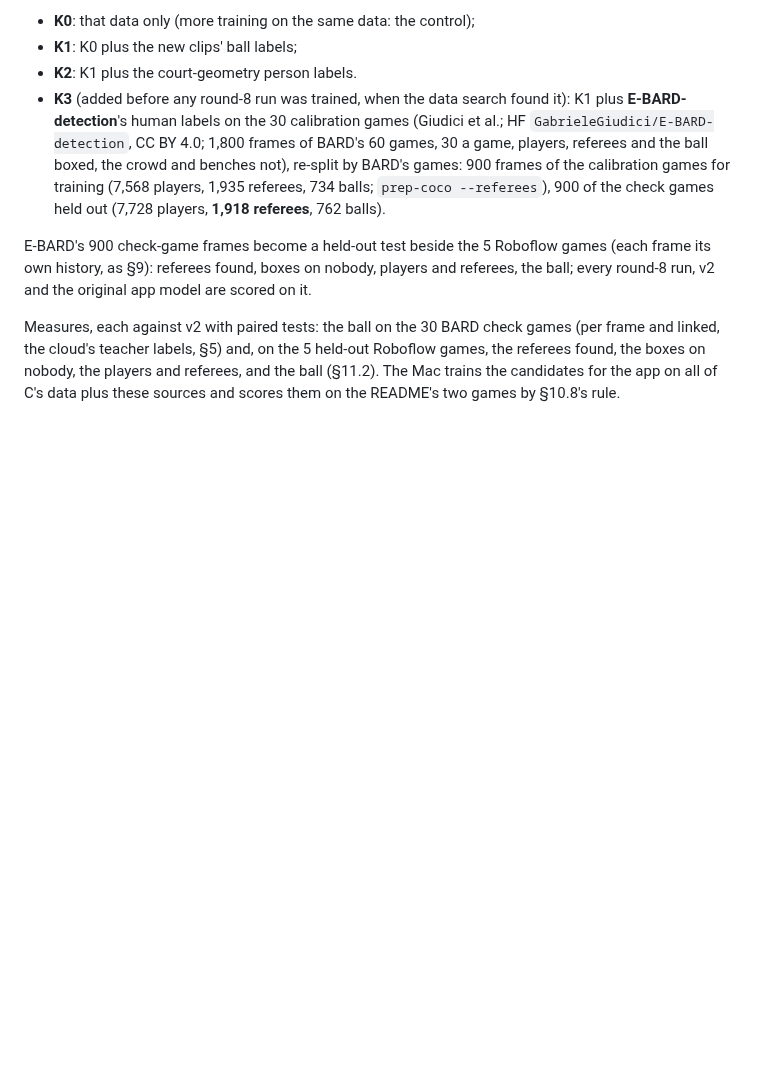
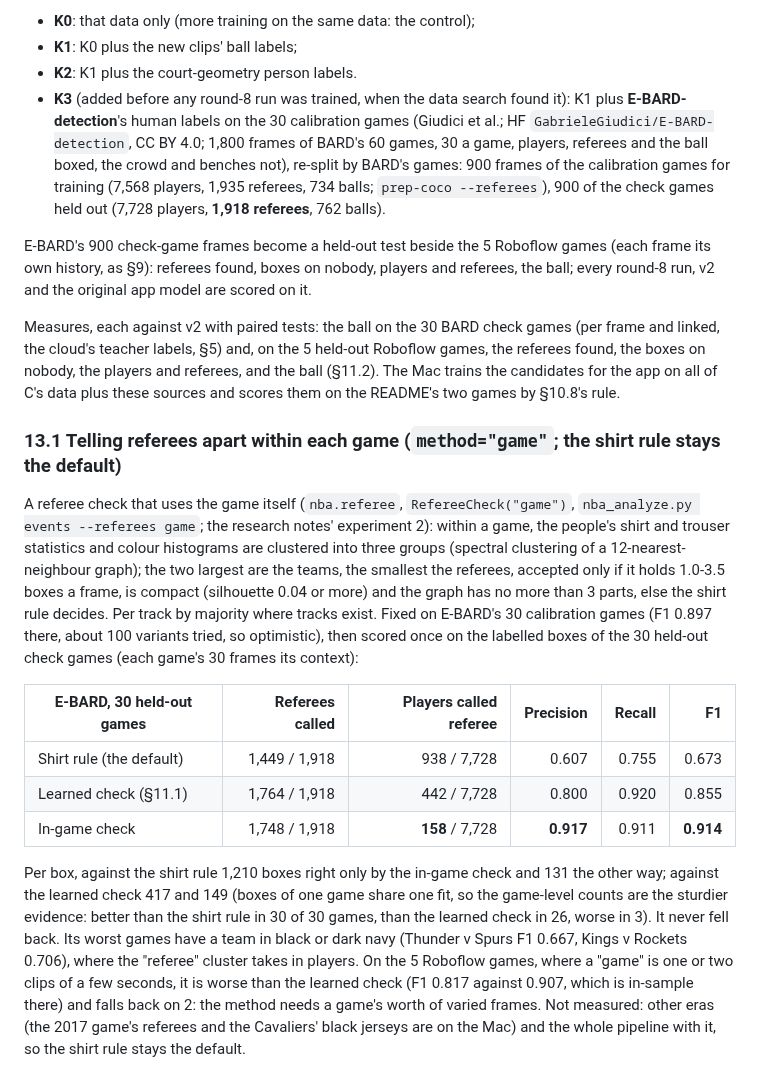
Before and after one commit to aiden-guan/courtvision, a Markdown page: docs/research/cross_game_detector.md, the part around the change. GitHub-like rendering; blank space fills up the shorter version.

Commit message:
Research note §13.1: the in-game referee check on E-BARD's 30 held-out games (F1 0.914 against 0.855 learned and 0.673 shirt rule)
Co-Authored-By: Claude Opus 5.5 <noreply@anthropic.com>
Claude-Session: https://claude.ai/code/session_01DFnE46Diq1iUQ7k5sMy9Yo

```diff
--- a/docs/research/cross_game_detector.md
+++ b/docs/research/cross_game_detector.md
@@ -982,3 +982,28 @@ Measures, each against v2 with paired tests: the ball on the 30 BARD check games
 teacher labels, §5) and, on the 5 held-out Roboflow games, the referees found, the boxes on nobody, the players and
 referees, and the ball (§11.2). The Mac trains the candidates for the app on all of C's data plus these sources and
 scores them on the README's two games by §10.8's rule.
+
+### 13.1 Telling referees apart within each game (`method="game"`; the shirt rule stays the default)
+
+A referee check that uses the game itself (`nba.referee`, `RefereeCheck("game")`, `nba_analyze.py events --referees
+game`; the research notes' experiment 2): within a game, the people's shirt and trouser statistics and colour
+histograms are clustered into three groups (spectral clustering of a 12-nearest-neighbour graph); the two largest are
+the teams, the smallest the referees, accepted only if it holds 1.0-3.5 boxes a frame, is compact (silhouette 0.04 or
+more) and the graph has no more than 3 parts, else the shirt rule decides. Per track by majority where tracks exist.
+Fixed on E-BARD's 30 calibration games (F1 0.897 there, about 100 variants tried, so optimistic), then scored once on
+the labelled boxes of the 30 held-out check games (each game's 30 frames its context):
+
+| E-BARD, 30 held-out games | Referees called | Players called referee | Precision | Recall | F1 |
+|---|---:|---:|---:|---:|---:|
+| Shirt rule (the default) | 1,449 / 1,918 | 938 / 7,728 | 0.607 | 0.755 | 0.673 |
+| Learned check (§11.1) | 1,764 / 1,918 | 442 / 7,728 | 0.800 | 0.920 | 0.855 |
+| In-game check | 1,748 / 1,918 | **158** / 7,728 | **0.917** | 0.911 | **0.914** |
+
+Per box, against the shirt rule 1,210 boxes right only by the in-game check and 131 the other way; against the
+learned check 417 and 149 (boxes of one game share one fit, so the game-level counts are the sturdier evidence:
+better than the shirt rule in 30 of 30 games, than the learned check in 26, worse in 3). It never fell back. Its worst
+games have a team in black or dark navy (Thunder v Spurs F1 0.667, Kings v Rockets 0.706), where the "referee" cluster
+takes in players. On the 5 Roboflow games, where a "game" is one or two clips of a few seconds, it is worse than the
+learned check (F1 0.817 against 0.907, which is in-sample there) and falls back on 2: the method needs a game's worth
+of varied frames. Not measured: other eras (the 2017 game's referees and the Cavaliers' black jerseys are on the Mac)
+and the whole pipeline with it, so the shirt rule stays the default.
```
